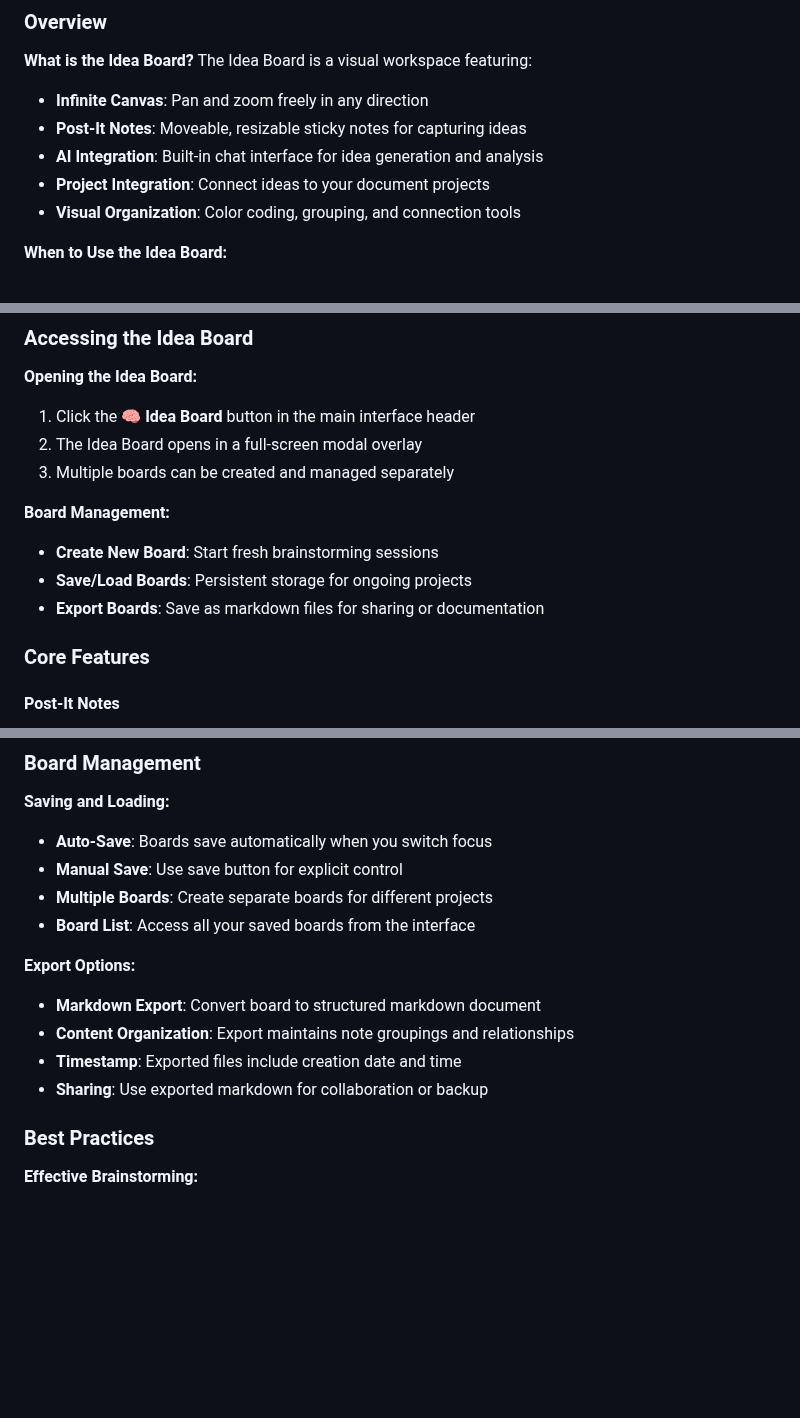
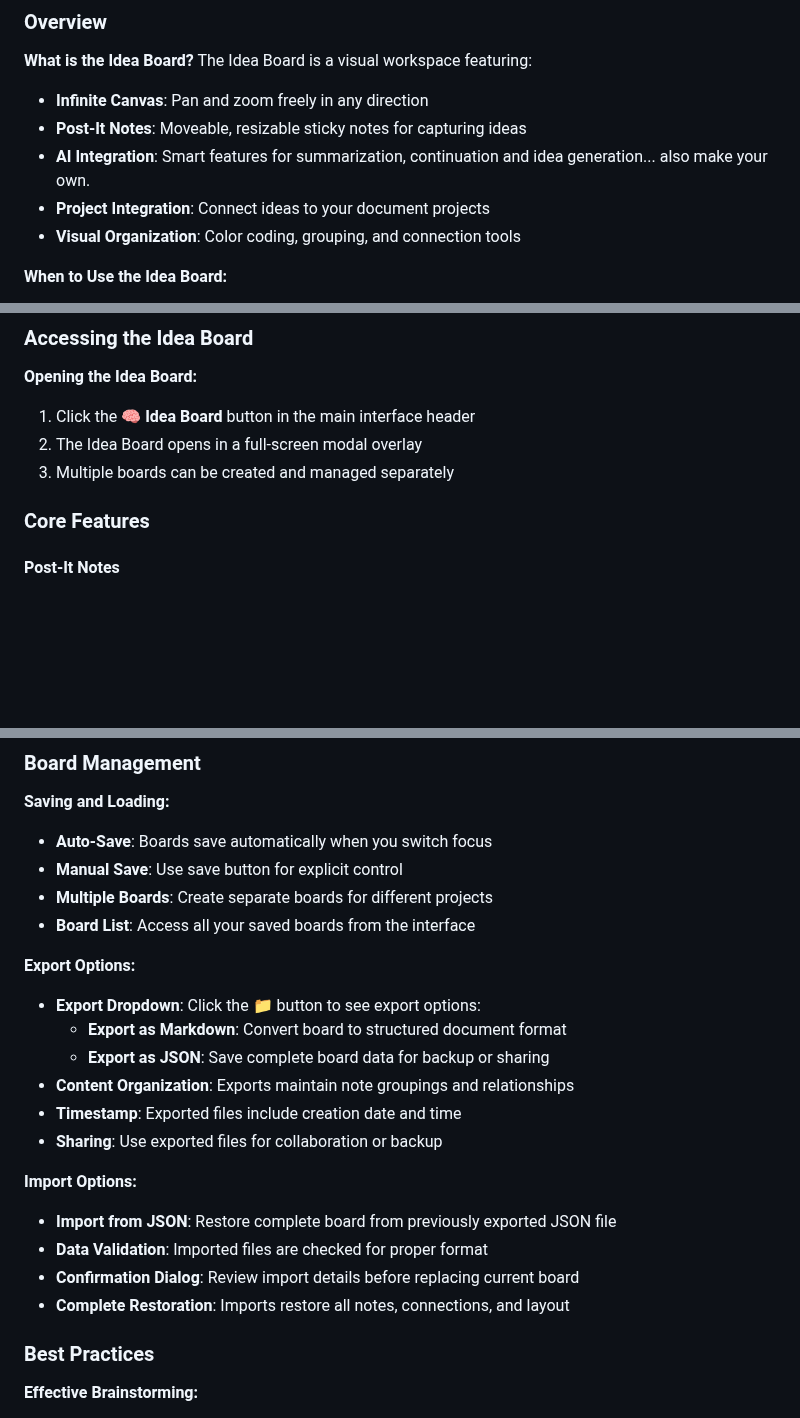
Before and after one commit to ArndRosemeier/Expert, a Markdown page: public/Expert-User-Manual.md, 3 parts joined by grey strips. Drawn GitHub-style; blank space fills up the shorter version.

```diff
--- a/public/Expert-User-Manual.md
+++ b/public/Expert-User-Manual.md
@@ -708,7 +708,7 @@ The Idea Board is an infinite canvas visual brainstorming environment that compl
 The Idea Board is a visual workspace featuring:
 - **Infinite Canvas**: Pan and zoom freely in any direction
 - **Post-It Notes**: Moveable, resizable sticky notes for capturing ideas
-- **AI Integration**: Built-in chat interface for idea generation and analysis
+- **AI Integration**: Smart features for summarization, continuation and idea generation... also make your own.
 - **Project Integration**: Connect ideas to your document projects
 - **Visual Organization**: Color coding, grouping, and connection tools
 
@@ -725,11 +725,6 @@ The Idea Board is a visual workspace featuring:
 1. Click the **🧠 Idea Board** button in the main interface header
 2. The Idea Board opens in a full-screen modal overlay
 3. Multiple boards can be created and managed separately
-
-**Board Management:**
-- **Create New Board**: Start fresh brainstorming sessions
-- **Save/Load Boards**: Persistent storage for ongoing projects
-- **Export Boards**: Save as markdown files for sharing or documentation
 
 ### Core Features
 
@@ -844,10 +809,18 @@ The Idea Board includes a powerful AI chat system for creative collaboration:
 - **Board List**: Access all your saved boards from the interface
 
 **Export Options:**
-- **Markdown Export**: Convert board to structured markdown document
-- **Content Organization**: Export maintains note groupings and relationships
+- **Export Dropdown**: Click the 📁 button to see export options:
+  - **Export as Markdown**: Convert board to structured document format
+  - **Export as JSON**: Save complete board data for backup or sharing
+- **Content Organization**: Exports maintain note groupings and relationships
 - **Timestamp**: Exported files include creation date and time
-- **Sharing**: Use exported markdown for collaboration or backup
+- **Sharing**: Use exported files for collaboration or backup
+
+**Import Options:**
+- **Import from JSON**: Restore complete board from previously exported JSON file
+- **Data Validation**: Imported files are checked for proper format
+- **Confirmation Dialog**: Review import details before replacing current board
+- **Complete Restoration**: Imports restore all notes, connections, and layout
 
 ### Best Practices
 
```
Also changed, not shown: other parts of public/Expert-User-Manual.md (+9 -39 lines).
